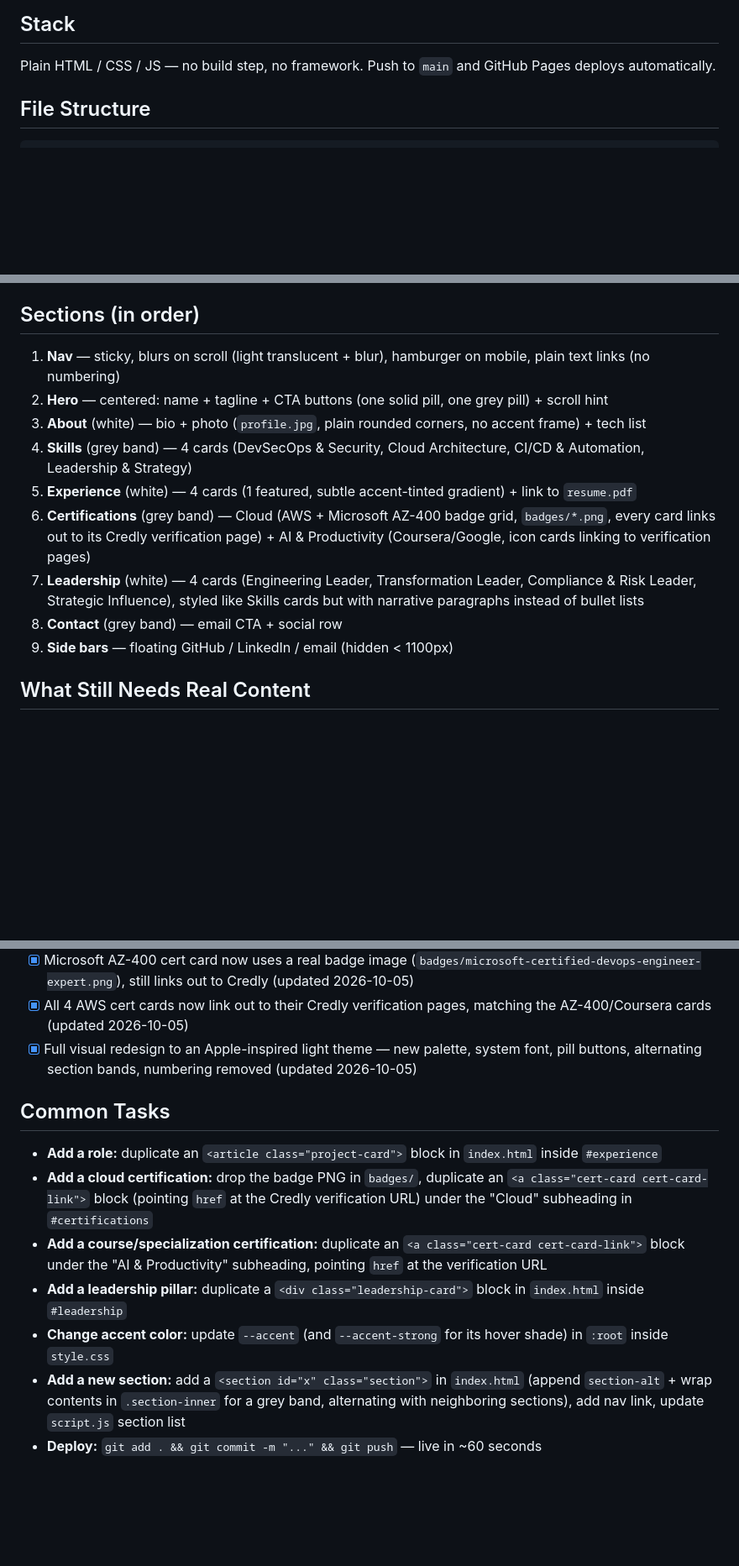
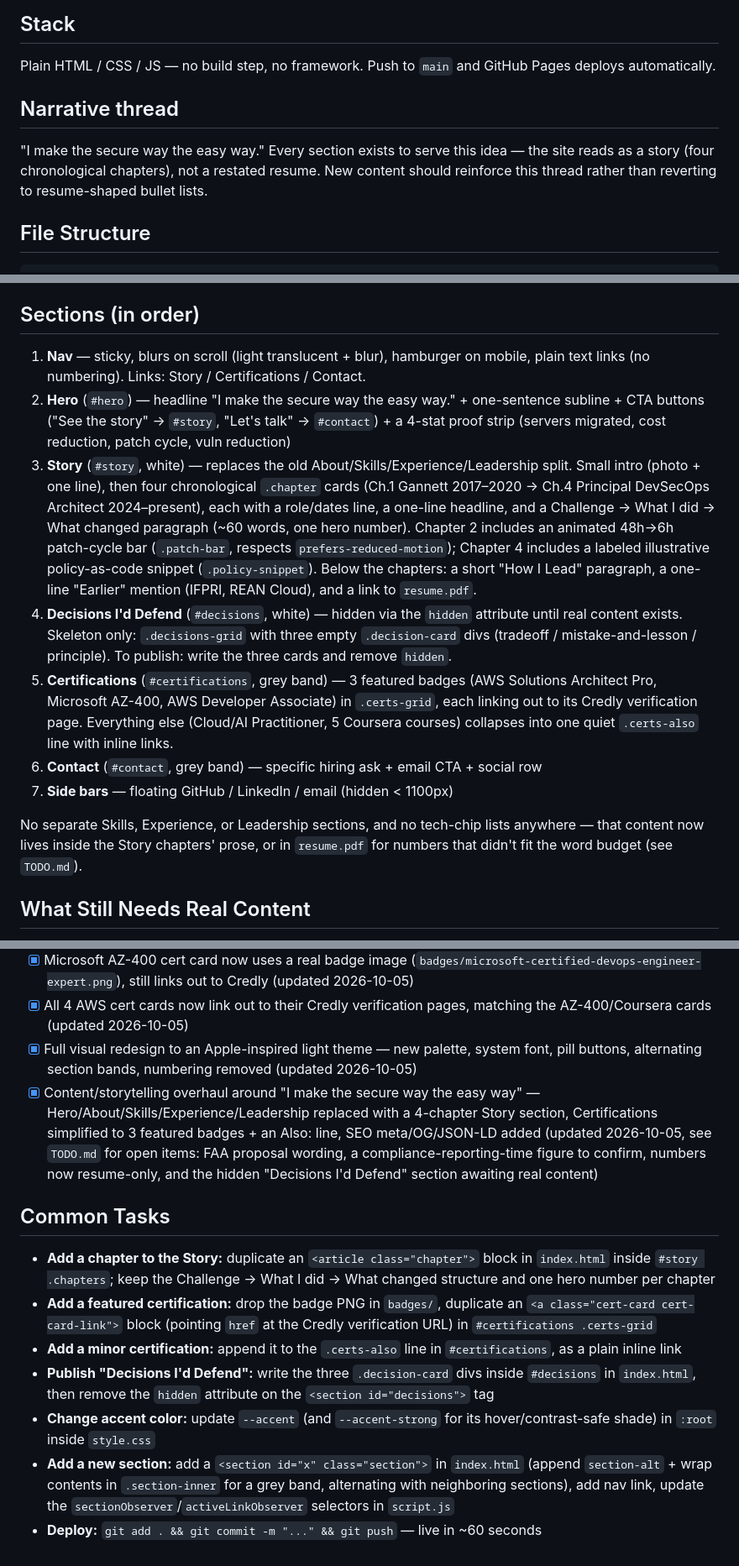
Before and after one commit to AneesShaik/AneesShaik.github.io, a Markdown page: CLAUDE.md, 3 parts joined by grey strips. Shown at 84% size. GitHub-like rendering; blank space fills up the shorter version.

Commit message:
Update CLAUDE.md to describe the Story-section site structure
Project docs still described the old About/Skills/Experience/
Leadership layout. Updates the section list, common tasks, and
checklist to match the new 4-chapter narrative structure, and
records the "secure way the easy way" thread as a durable principle.

Co-Authored-By: Claude Sonnet 5 <noreply@anthropic.com>

````diff
--- a/CLAUDE.md
+++ b/CLAUDE.md
@@ -9,6 +9,9 @@ Personal developer portfolio hosted on GitHub Pages at https://AneesShaik.github
 
 ## Stack
 Plain HTML / CSS / JS — no build step, no framework. Push to `main` and GitHub Pages deploys automatically.
+
+## Narrative thread
+"I make the secure way the easy way." Every section exists to serve this idea — the site reads as a story (four chronological chapters), not a restated resume. New content should reinforce this thread rather than reverting to resume-shaped bullet lists.
 
 ## File Structure
 ```
@@ -40,15 +43,15 @@ No Google Fonts are loaded anymore — removed the Inter/Fira Code `<link>` tags
 **No numbering:** section titles are plain text (no `<span class="num">`), nav links have no `01./02.` counters — dropped as part of the Apple-inspired direction. Buttons are pill-shaped (`border-radius: 980px`).
 
 ## Sections (in order)
-1. **Nav** — sticky, blurs on scroll (light translucent + blur), hamburger on mobile, plain text links (no numbering)
-2. **Hero** — centered: name + tagline + CTA buttons (one solid pill, one grey pill) + scroll hint
-3. **About** (white) — bio + photo (`profile.jpg`, plain rounded corners, no accent frame) + tech list
-4. **Skills** (grey band) — 4 cards (DevSecOps & Security, Cloud Architecture, CI/CD & Automation, Leadership & Strategy)
-5. **Experience** (white) — 4 cards (1 featured, subtle accent-tinted gradient) + link to `resume.pdf`
-6. **Certifications** (grey band) — Cloud (AWS + Microsoft AZ-400 badge grid, `badges/*.png`, every card links out to its Credly verification page) + AI & Productivity (Coursera/Google, icon cards linking to verification pages)
-7. **Leadership** (white) — 4 cards (Engineering Leader, Transformation Leader, Compliance & Risk Leader, Strategic Influence), styled like Skills cards but with narrative paragraphs instead of bullet lists
-8. **Contact** (grey band) — email CTA + social row
-9. **Side bars** — floating GitHub / LinkedIn / email (hidden < 1100px)
+1. **Nav** — sticky, blurs on scroll (light translucent + blur), hamburger on mobile, plain text links (no numbering). Links: Story / Certifications / Contact.
+2. **Hero** (`#hero`) — headline "I make the secure way the easy way." + one-sentence subline + CTA buttons ("See the story" → `#story`, "Let's talk" → `#contact`) + a 4-stat proof strip (servers migrated, cost reduction, patch cycle, vuln reduction)
+3. **Story** (`#story`, white) — replaces the old About/Skills/Experience/Leadership split. Small intro (photo + one line), then four chronological `.chapter` cards (Ch.1 Gannett 2017–2020 → Ch.4 Principal DevSecOps Architect 2024–present), each with a role/dates line, a one-line headline, and a Challenge → What I did → What changed paragraph (~60 words, one hero number). Chapter 2 includes an animated 48h→6h patch-cycle bar (`.patch-bar`, respects `prefers-reduced-motion`); Chapter 4 includes a labeled illustrative policy-as-code snippet (`.policy-snippet`). Below the chapters: a short "How I Lead" paragraph, a one-line "Earlier" mention (IFPRI, REAN Cloud), and a link to `resume.pdf`.
+4. **Decisions I'd Defend** (`#decisions`, white) — hidden via the `hidden` attribute until real content exists. Skeleton only: `.decisions-grid` with three empty `.decision-card` divs (tradeoff / mistake-and-lesson / principle). To publish: write the three cards and remove `hidden`.
+5. **Certifications** (`#certifications`, grey band) — 3 featured badges (AWS Solutions Architect Pro, Microsoft AZ-400, AWS Developer Associate) in `.certs-grid`, each linking out to its Credly verification page. Everything else (Cloud/AI Practitioner, 5 Coursera courses) collapses into one quiet `.certs-also` line with inline links.
+6. **Contact** (`#contact`, grey band) — specific hiring ask + email CTA + social row
+7. **Side bars** — floating GitHub / LinkedIn / email (hidden < 1100px)
+
+No separate Skills, Experience, or Leadership sections, and no tech-chip lists anywhere — that content now lives inside the Story chapters' prose, or in `resume.pdf` for numbers that didn't fit the word budget (see `TODO.md`).
 
 ## What Still Needs Real Content
 - [x] Replace placeholder content with real experience (from resume, added 2026-09-29)
@@ -62,12 +65,13 @@ No Google Fonts are loaded anymore — removed the Inter/Fira Code `<link>` tags
 - [x] Microsoft AZ-400 cert card now uses a real badge image (`badges/microsoft-certified-devops-engineer-expert.png`), still links out to Credly (updated 2026-10-05)
 - [x] All 4 AWS cert cards now link out to their Credly verification pages, matching the AZ-400/Coursera cards (updated 2026-10-05)
 - [x] Full visual redesign to an Apple-inspired light theme — new palette, system font, pill buttons, alternating section bands, numbering removed (updated 2026-10-05)
+- [x] Content/storytelling overhaul around "I make the secure way the easy way" — Hero/About/Skills/Experience/Leadership replaced with a 4-chapter Story section, Certifications simplified to 3 featured badges + an Also: line, SEO meta/OG/JSON-LD added (updated 2026-10-05, see `TODO.md` for open items: FAA proposal wording, a compliance-reporting-time figure to confirm, numbers now resume-only, and the hidden "Decisions I'd Defend" section awaiting real content)
 
 ## Common Tasks
-- **Add a role:** duplicate an `<article class="project-card">` block in `index.html` inside `#experience`
-- **Add a cloud certification:** drop the badge PNG in `badges/`, duplicate an `<a class="cert-card cert-card-link">` block (pointing `href` at the Credly verification URL) under the "Cloud" subheading in `#certifications`
-- **Add a course/specialization certification:** duplicate an `<a class="cert-card cert-card-link">` block under the "AI & Productivity" subheading, pointing `href` at the verification URL
-- **Add a leadership pillar:** duplicate a `<div class="leadership-card">` block in `index.html` inside `#leadership`
-- **Change accent color:** update `--accent` (and `--accent-strong` for its hover shade) in `:root` inside `style.css`
-- **Add a new section:** add a `<section id="x" class="section">` in `index.html` (append `section-alt` + wrap contents in `.section-inner` for a grey band, alternating with neighboring sections), add nav link, update `script.js` section list
+- **Add a chapter to the Story:** duplicate an `<article class="chapter">` block in `index.html` inside `#story .chapters`; keep the Challenge → What I did → What changed structure and one hero number per chapter
+- **Add a featured certification:** drop the badge PNG in `badges/`, duplicate an `<a class="cert-card cert-card-link">` block (pointing `href` at the Credly verification URL) in `#certifications .certs-grid`
+- **Add a minor certification:** append it to the `.certs-also` line in `#certifications`, as a plain inline link
+- **Publish "Decisions I'd Defend":** write the three `.decision-card` divs inside `#decisions` in `index.html`, then remove the `hidden` attribute on the `<section id="decisions">` tag
+- **Change accent color:** update `--accent` (and `--accent-strong` for its hover/contrast-safe shade) in `:root` inside `style.css`
+- **Add a new section:** add a `<section id="x" class="section">` in `index.html` (append `section-alt` + wrap contents in `.section-inner` for a grey band, alternating with neighboring sections), add nav link, update the `sectionObserver`/`activeLinkObserver` selectors in `script.js`
 - **Deploy:** `git add . && git commit -m "..." && git push` — live in ~60 seconds
````
